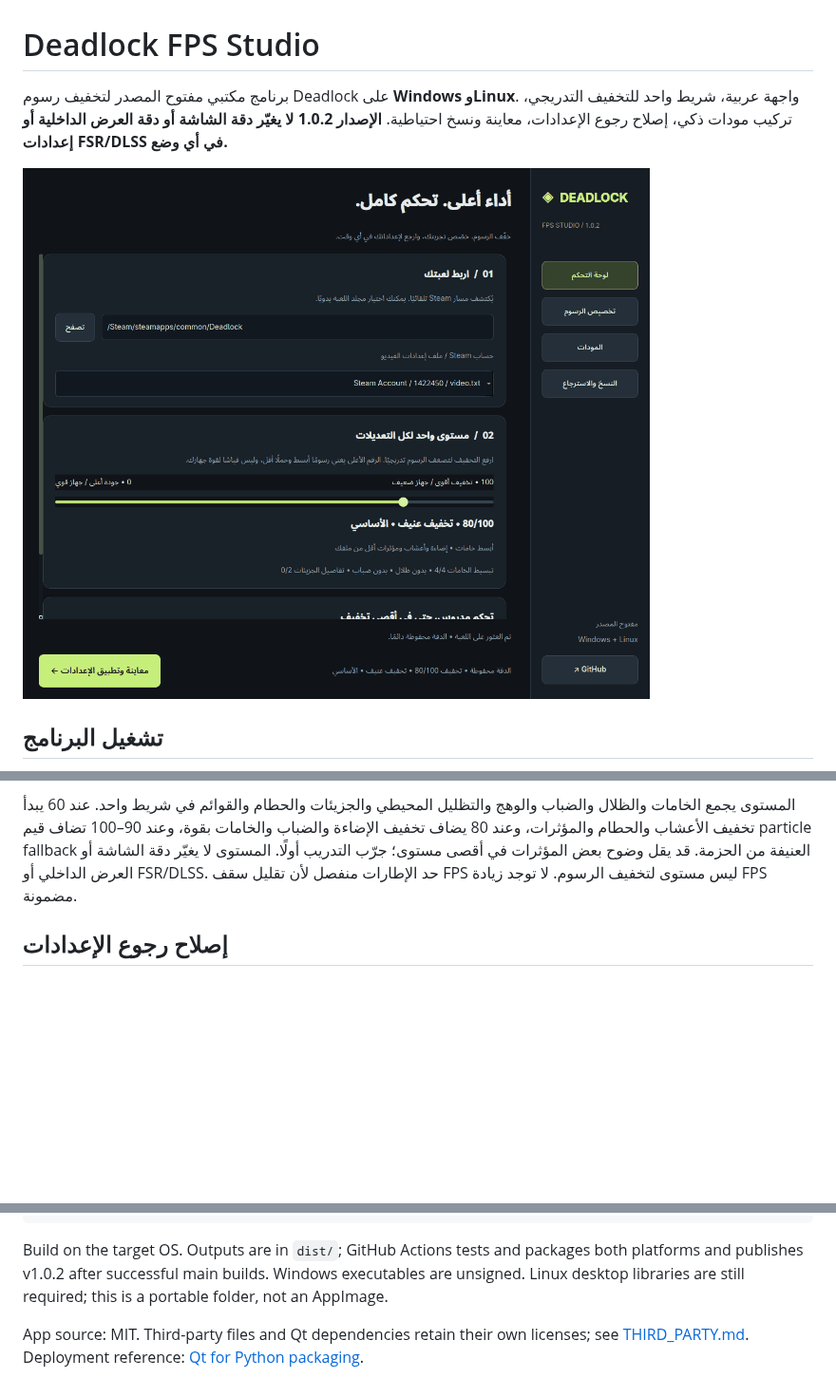
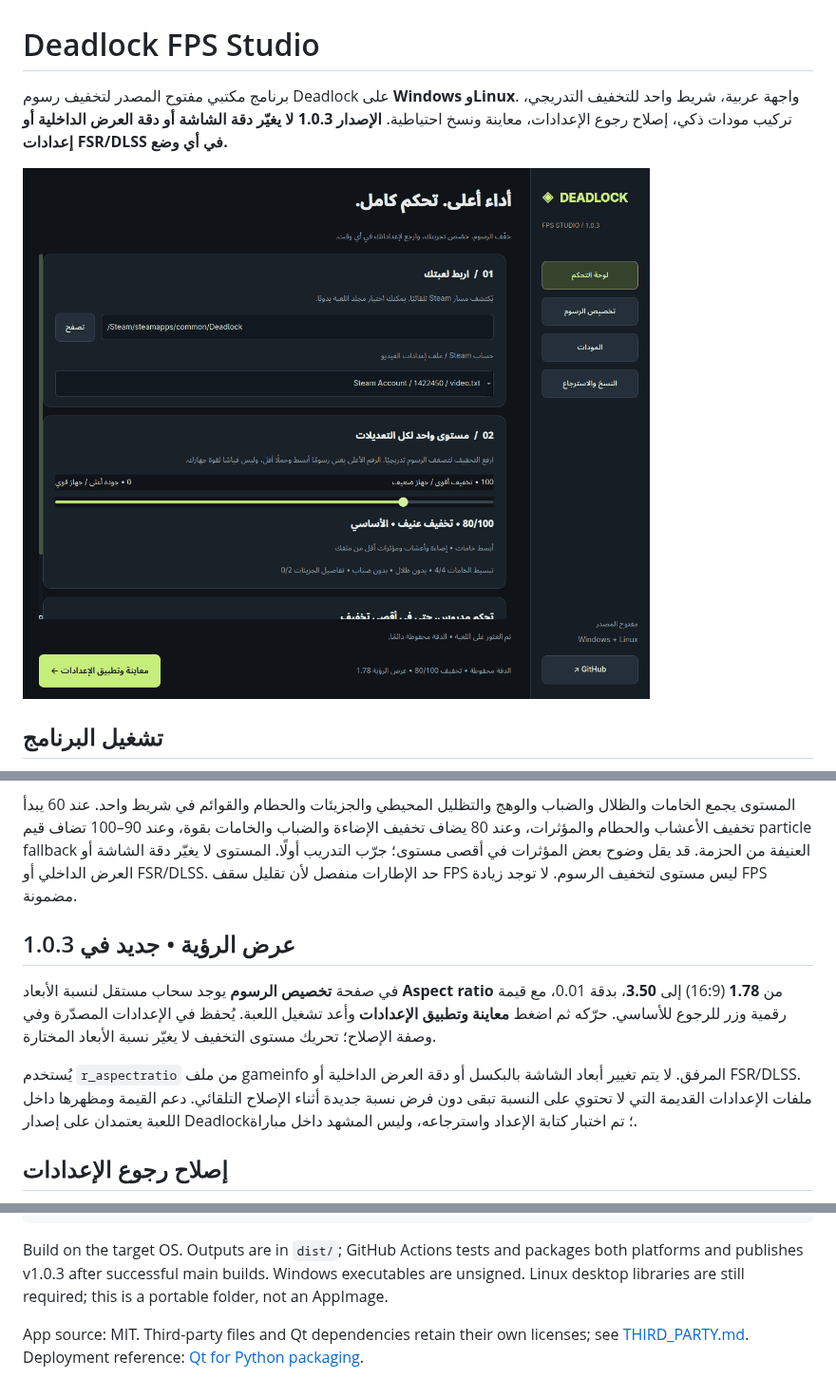
Before and after one commit to exelight7/deadlock-fps-, a Markdown page: README.md, 3 parts joined by grey strips. Shown at 95% size. Drawn GitHub-style; pictures changed too: docs/screenshot.png; blank space fills up the shorter version.

````diff
--- a/README.md
+++ b/README.md
@@ -2,7 +2,7 @@
 
 # Deadlock FPS Studio
 
-برنامج مكتبي مفتوح المصدر لتخفيف رسوم Deadlock على **Windows وLinux**. واجهة عربية، شريط واحد للتخفيف التدريجي، تركيب مودات ذكي، إصلاح رجوع الإعدادات، معاينة ونسخ احتياطية. **الإصدار 1.0.2 لا يغيّر دقة الشاشة أو دقة العرض الداخلية أو إعدادات FSR/DLSS في أي وضع.**
+برنامج مكتبي مفتوح المصدر لتخفيف رسوم Deadlock على **Windows وLinux**. واجهة عربية، شريط واحد للتخفيف التدريجي، تركيب مودات ذكي، إصلاح رجوع الإعدادات، معاينة ونسخ احتياطية. **الإصدار 1.0.3 لا يغيّر دقة الشاشة أو دقة العرض الداخلية أو إعدادات FSR/DLSS في أي وضع.**
 
 ![الواجهة](docs/screenshot.png)
 
@@ -22,6 +22,12 @@
 6. اضغط **معاينة وتطبيق**، راجع الفروقات، ثم طبّق. جرّب وضوح المؤثرات في التدريب.
 
 المستوى يجمع الخامات والظلال والضباب والوهج والتظليل المحيطي والجزيئات والحطام والقوائم في شريط واحد. عند 60 يبدأ تخفيف الأعشاب والحطام والمؤثرات، وعند 80 يضاف تخفيف الإضاءة والضباب والخامات بقوة، وعند 90–100 تضاف قيم particle fallback العنيفة من الحزمة. قد يقل وضوح بعض المؤثرات في أقصى مستوى؛ جرّب التدريب أولًا. المستوى لا يغيّر دقة الشاشة أو العرض الداخلي أو FSR/DLSS. حد الإطارات منفصل لأن تقليل سقف FPS ليس مستوى لتخفيف الرسوم. لا توجد زيادة FPS مضمونة.
+
+## عرض الرؤية • جديد في 1.0.3
+
+في صفحة **تخصيص الرسوم** يوجد سحاب مستقل لنسبة الأبعاد **Aspect ratio** من **1.78** (16:9) إلى **3.50**، بدقة 0.01، مع قيمة رقمية وزر للرجوع للأساسي. حرّكه ثم اضغط **معاينة وتطبيق الإعدادات** وأعد تشغيل اللعبة. يُحفظ في الإعدادات المصدّرة وفي وصفة الإصلاح؛ تحريك مستوى التخفيف لا يغيّر نسبة الأبعاد المختارة.
+
+يُستخدم `r_aspectratio` من ملف gameinfo المرفق. لا يتم تغيير أبعاد الشاشة بالبكسل أو دقة العرض الداخلية أو FSR/DLSS. ملفات الإعدادات القديمة التي لا تحتوي على النسبة تبقى دون فرض نسبة جديدة أثناء الإصلاح التلقائي. دعم القيمة ومظهرها داخل اللعبة يعتمدان على إصدار Deadlock؛ تم اختبار كتابة الإعداد واسترجاعه، وليس المشهد داخل مباراة.
 
 ## إصلاح رجوع الإعدادات
 
@@ -61,6 +67,6 @@ python main.py
 python build.py
 ```
 
-Build on the target OS. Outputs are in `dist/`; GitHub Actions tests and packages both platforms and publishes v1.0.2 after successful main builds. Windows executables are unsigned. Linux desktop libraries are still required; this is a portable folder, not an AppImage.
+Build on the target OS. Outputs are in `dist/`; GitHub Actions tests and packages both platforms and publishes v1.0.3 after successful main builds. Windows executables are unsigned. Linux desktop libraries are still required; this is a portable folder, not an AppImage.
 
 App source: MIT. Third-party files and Qt dependencies retain their own licenses; see [THIRD_PARTY.md](THIRD_PARTY.md). Deployment reference: [Qt for Python packaging](https://doc.qt.io/qtforpython-6/deployment/index.html).
````
Also changed, not shown: docs/SOURCE_AUDIT.md (+4 -0 lines), docs/graphics.png, docs/mods.png, 6 other files.
